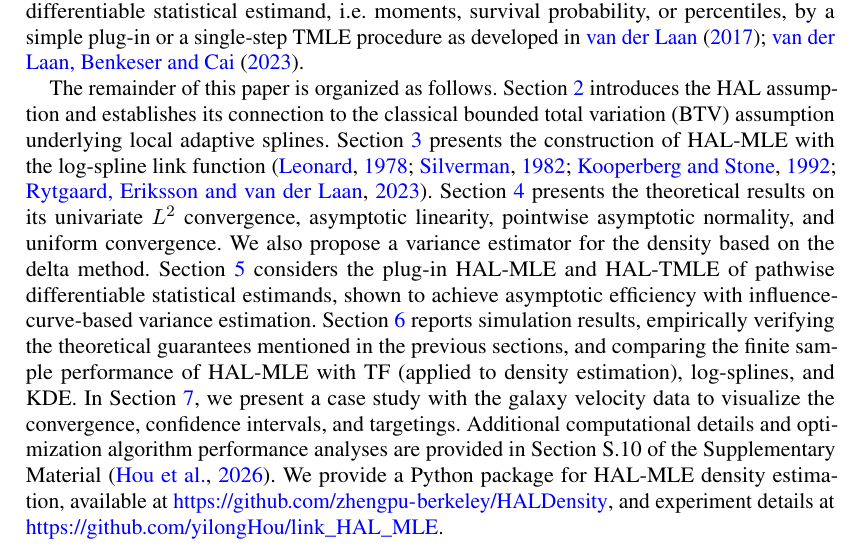
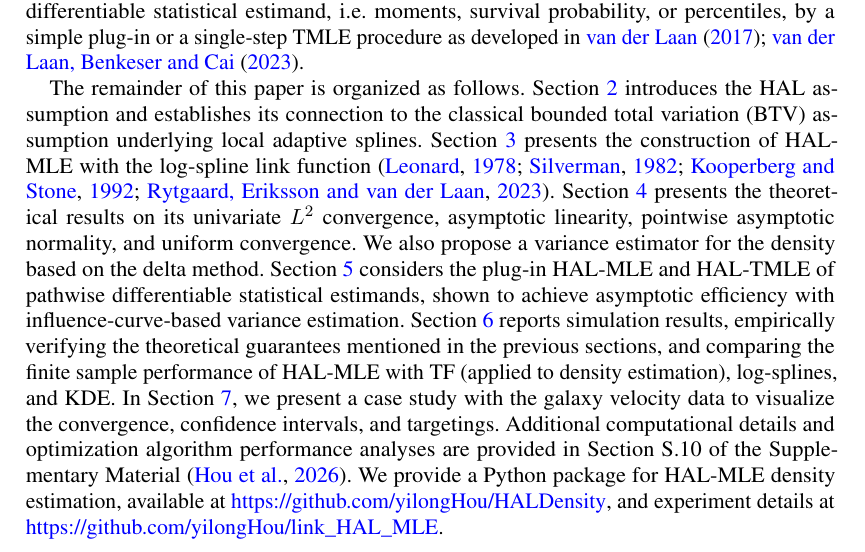
Before and after one commit to yilongHou/HAL-MLE-DE-AOS, a LaTeX document (hal_mle_aos.tex, which reads main/00_intro.tex): part of page 2 of 25, cut so that both start at the same text. Compiled offline with pdfLaTeX.

Commit message:
Point HALDensity package link to yilongHou/HALDensity after repo transfer
Co-authored-by: Cursor <cursoragent@cursor.com>

```diff
--- a/main/00_intro.tex
+++ b/main/00_intro.tex
@@ -15,4 +15,4 @@ with splines $f(x) = \sum_j \beta_j \phi_j(x)$, typically cubic B-splines. Param
 
 In contrast, the Highly Adaptive Lasso (HAL) proposed by \citet{van2017generally} and practically introduced in  \citet{benkeser2016highly} estimates multivariate càdlàg functions defined on $[0,1]^d$ using a sectional variation norm, yielding uniform consistency and pointwise asymptotic normality without dimension-enforced smoothness assumptions. The same function class has received broad attention in other settings to avoid the curse of dimensionality asymptotically, including nonparametric isotonic/variation-constrained regression \citep{fang2021multivariate} and MARS-type regression \citep{ki2024mars}; in this paper, we focus on nonparametric density estimation. The density estimator based on HAL is referred to as HAL-MLE log-splines method. In this paper, we restrict our focus to univariate HAL-MLE in order to compare the performance with the classical log-spines methods and demonstrate theoretical connections to LAS and TF approaches, even though the HAL theory applies to the multivariate case. Other than density estimation, HAL-MLE also provide the asymptotic efficiency guarantee for general pathwise-differentiable statistical estimand, i.e. moments, survival probability, or percentiles, by a simple plug-in or a single-step TMLE procedure as developed in \citet{van2017generally, van2023efficient}.
 
-The remainder of this paper is organized as follows. Section~\ref{The Highly Adaptive Lasso (HAL) Assumptions} introduces the HAL assumption and establishes its connection to the classical bounded total variation (BTV) assumption underlying local adaptive splines. Section~\ref{HAL Density Estimation} presents the construction of HAL-MLE with the log-spline link function \citep{leonard1978density, silverman1982estimation, kooperberg1992logspline, rytgaard2023estimation}. Section~\ref{Theoretical Properties} presents the theoretical results on its univariate $L^2$ convergence, asymptotic linearity, pointwise asymptotic normality, and uniform convergence. We also propose a variance estimator for the density based on the delta method. Section~\ref{section:HAL-MLE for Pathwise Differentiable Statistical Estimands} considers the plug-in HAL-MLE and HAL-TMLE of pathwise differentiable statistical estimands, shown to achieve asymptotic efficiency with influence-curve-based variance estimation. Section~\ref{sec:simulation} reports simulation results, empirically verifying the theoretical guarantees mentioned in the previous sections, and comparing the finite sample performance of HAL-MLE with TF (applied to density estimation), log-splines, and KDE. In Section~\ref{sec:case-study}, we present a case study with the galaxy velocity data to visualize the convergence, confidence intervals, and targetings. Additional computational details and optimization algorithm performance analyses are provided in Section S.10 of the Supplementary Material \citep{hou2026supplement}. We provide a Python package for HAL-MLE density estimation, available at \url{https://github.com/zhengpu-berkeley/HALDensity}, and experiment details at \url{https://github.com/yilongHou/link_HAL_MLE}.
+The remainder of this paper is organized as follows. Section~\ref{The Highly Adaptive Lasso (HAL) Assumptions} introduces the HAL assumption and establishes its connection to the classical bounded total variation (BTV) assumption underlying local adaptive splines. Section~\ref{HAL Density Estimation} presents the construction of HAL-MLE with the log-spline link function \citep{leonard1978density, silverman1982estimation, kooperberg1992logspline, rytgaard2023estimation}. Section~\ref{Theoretical Properties} presents the theoretical results on its univariate $L^2$ convergence, asymptotic linearity, pointwise asymptotic normality, and uniform convergence. We also propose a variance estimator for the density based on the delta method. Section~\ref{section:HAL-MLE for Pathwise Differentiable Statistical Estimands} considers the plug-in HAL-MLE and HAL-TMLE of pathwise differentiable statistical estimands, shown to achieve asymptotic efficiency with influence-curve-based variance estimation. Section~\ref{sec:simulation} reports simulation results, empirically verifying the theoretical guarantees mentioned in the previous sections, and comparing the finite sample performance of HAL-MLE with TF (applied to density estimation), log-splines, and KDE. In Section~\ref{sec:case-study}, we present a case study with the galaxy velocity data to visualize the convergence, confidence intervals, and targetings. Additional computational details and optimization algorithm performance analyses are provided in Section S.10 of the Supplementary Material \citep{hou2026supplement}. We provide a Python package for HAL-MLE density estimation, available at \url{https://github.com/yilongHou/HALDensity}, and experiment details at \url{https://github.com/yilongHou/link_HAL_MLE}.
```
